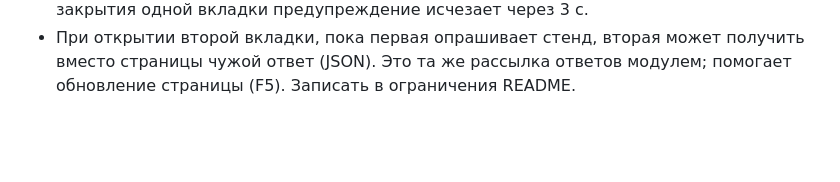
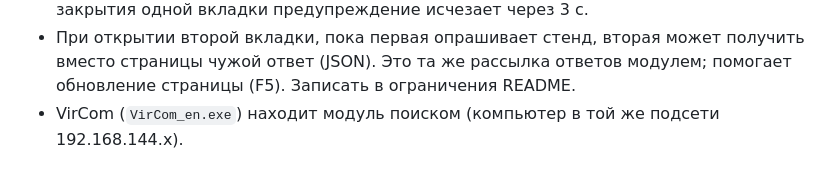
Before and after one commit to yarikbrat/esp-test, a Markdown page: docs/hardware-log.md, the part around the change. Rendered like a GitHub page; blank space fills up the shorter version.

```diff
--- a/docs/hardware-log.md
+++ b/docs/hardware-log.md
@@ -189,3 +189,4 @@
   в обеих, после закрытия одной вкладки предупреждение исчезает через 3 с.
 - При открытии второй вкладки, пока первая опрашивает стенд, вторая может получить вместо страницы чужой ответ
   (JSON). Это та же рассылка ответов модулем; помогает обновление страницы (F5). Записать в ограничения README.
+- VirCom (`VirCom_en.exe`) находит модуль поиском (компьютер в той же подсети 192.168.144.x).
```
Also changed, not shown: docs/network-access.md (+2 -2 lines).
